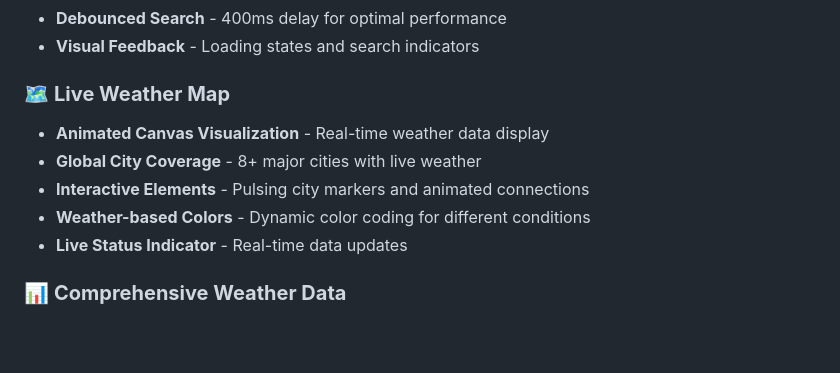
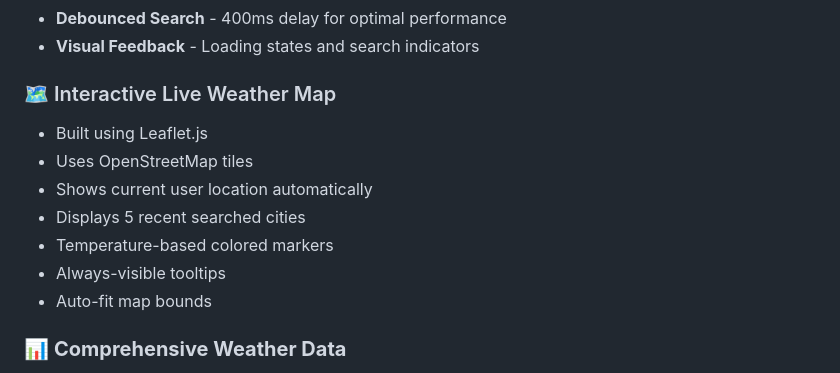
Before and after one commit to Fazeel3003/Weather-app, a Markdown page: README.md, the part around the change. Rendered like a GitHub page; blank space fills up the shorter version.

```diff
--- a/README.md
+++ b/README.md
@@ -12,12 +12,15 @@ A modern, responsive weather application with advanced search functionality, liv
 - **Debounced Search** - 400ms delay for optimal performance
 - **Visual Feedback** - Loading states and search indicators
 
-### 🗺️ **Live Weather Map**
-- **Animated Canvas Visualization** - Real-time weather data display
-- **Global City Coverage** - 8+ major cities with live weather
-- **Interactive Elements** - Pulsing city markers and animated connections
-- **Weather-based Colors** - Dynamic color coding for different conditions
-- **Live Status Indicator** - Real-time data updates
+### 🗺️ Interactive Live Weather Map
+- Built using Leaflet.js
+- Uses OpenStreetMap tiles
+- Shows current user location automatically
+- Displays 5 recent searched cities
+- Temperature-based colored markers
+- Always-visible tooltips
+- Auto-fit map bounds
+
 
 ### 📊 **Comprehensive Weather Data**
 - **Current Weather** - Temperature, feels-like, humidity, wind speed
```
